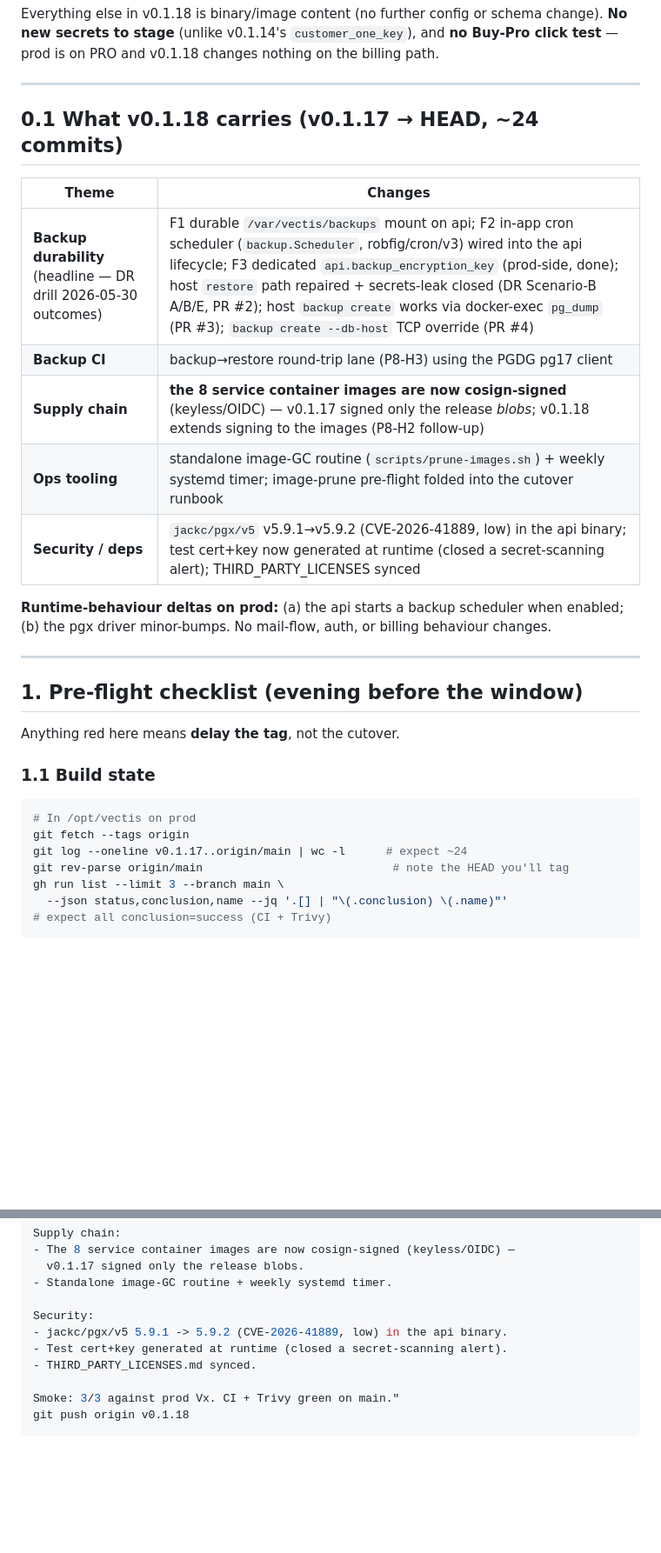
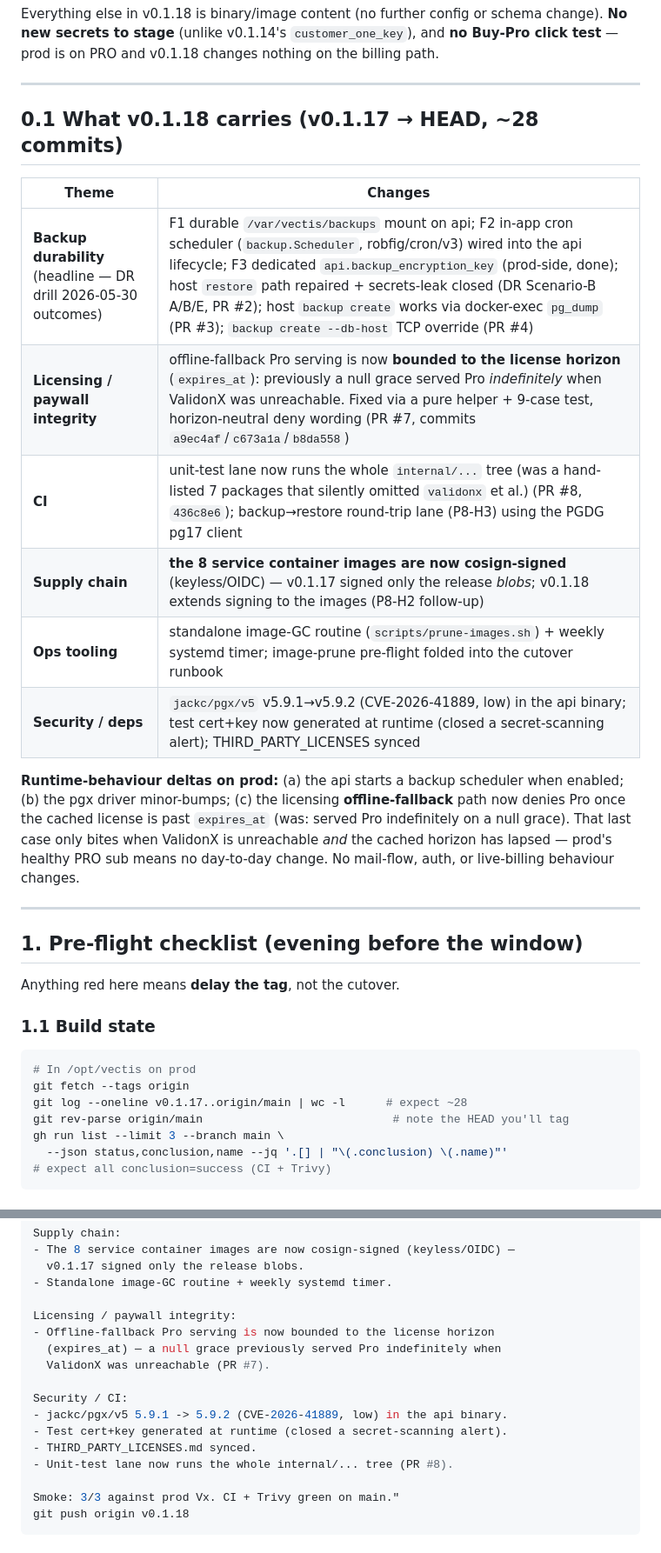
Before and after one commit to Veltara-Works/vectis, a Markdown page: docs/notes/v0.1.18-cutover-runbook.md, 2 parts joined by grey strips. Shown at 87% size. GitHub-like rendering; blank space fills up the shorter version.

Commit message:
docs(runbook): refresh v0.1.18 changeset — add PR #7 licensing fix + PR #8 CI recursion
The runbook was drafted at f973cfa; since then PR #7 (offline Pro serving
bounded to expires_at) and PR #8 (unit lane runs whole internal/ tree)
merged to main. Update §0.1 table + runtime-delta note + the §1.1 expected
commit count (~24 -> ~28) + the tag annotation so v0.1.18 ships an accurate
changelog.

````diff
--- a/docs/notes/v0.1.18-cutover-runbook.md
+++ b/docs/notes/v0.1.18-cutover-runbook.md
@@ -45,19 +45,25 @@ v0.1.18 changes nothing on the billing path.
 
 ---
 
-## 0.1 What v0.1.18 carries (v0.1.17 → HEAD, ~24 commits)
+## 0.1 What v0.1.18 carries (v0.1.17 → HEAD, ~28 commits)
 
 | Theme | Changes |
 |---|---|
 | **Backup durability** (headline — DR drill 2026-05-30 outcomes) | F1 durable `/var/vectis/backups` mount on api; F2 in-app cron scheduler (`backup.Scheduler`, robfig/cron/v3) wired into the api lifecycle; F3 dedicated `api.backup_encryption_key` (prod-side, done); host `restore` path repaired + secrets-leak closed (DR Scenario-B A/B/E, PR #2); host `backup create` works via docker-exec `pg_dump` (PR #3); `backup create --db-host` TCP override (PR #4) |
-| **Backup CI** | backup→restore round-trip lane (P8-H3) using the PGDG pg17 client |
+| **Licensing / paywall integrity** | offline-fallback Pro serving is now **bounded to the license horizon** (`expires_at`): previously a null grace served Pro *indefinitely* when ValidonX was unreachable. Fixed via a pure helper + 9-case test, horizon-neutral deny wording (PR #7, commits `a9ec4af`/`c673a1a`/`b8da558`) |
+| **CI** | unit-test lane now runs the whole `internal/...` tree (was a hand-listed 7 packages that silently omitted `validonx` et al.) (PR #8, `436c8e6`); backup→restore round-trip lane (P8-H3) using the PGDG pg17 client |
 | **Supply chain** | **the 8 service container images are now cosign-signed** (keyless/OIDC) — v0.1.17 signed only the release *blobs*; v0.1.18 extends signing to the images (P8-H2 follow-up) |
 | **Ops tooling** | standalone image-GC routine (`scripts/prune-images.sh`) + weekly systemd timer; image-prune pre-flight folded into the cutover runbook |
 | **Security / deps** | `jackc/pgx/v5` v5.9.1→v5.9.2 (CVE-2026-41889, low) in the api binary; test cert+key now generated at runtime (closed a secret-scanning alert); THIRD_PARTY_LICENSES synced |
 
 **Runtime-behaviour deltas on prod:** (a) the api starts a backup
-scheduler when enabled; (b) the pgx driver minor-bumps. No mail-flow,
-auth, or billing behaviour changes.
+scheduler when enabled; (b) the pgx driver minor-bumps; (c) the
+licensing **offline-fallback** path now denies Pro once the cached
+license is past `expires_at` (was: served Pro indefinitely on a null
+grace). That last case only bites when ValidonX is unreachable *and*
+the cached horizon has lapsed — prod's healthy PRO sub means no
+day-to-day change.
+No mail-flow, auth, or live-billing behaviour changes.
 
 ---
 
@@ -70,7 +76,7 @@ Anything red here means **delay the tag**, not the cutover.
 ```bash
 # In /opt/vectis on prod
 git fetch --tags origin
-git log --oneline v0.1.17..origin/main | wc -l      # expect ~24
+git log --oneline v0.1.17..origin/main | wc -l      # expect ~28
 git rev-parse origin/main                            # note the HEAD you'll tag
 gh run list --limit 3 --branch main \
   --json status,conclusion,name --jq '.[] | "\(.conclusion) \(.name)"'
@@ -182,10 +188,16 @@ Supply chain:
   v0.1.17 signed only the release blobs.
 - Standalone image-GC routine + weekly systemd timer.
 
-Security:
+Licensing / paywall integrity:
+- Offline-fallback Pro serving is now bounded to the license horizon
+  (expires_at) — a null grace previously served Pro indefinitely when
+  ValidonX was unreachable (PR #7).
+
+Security / CI:
 - jackc/pgx/v5 5.9.1 -> 5.9.2 (CVE-2026-41889, low) in the api binary.
 - Test cert+key generated at runtime (closed a secret-scanning alert).
 - THIRD_PARTY_LICENSES.md synced.
+- Unit-test lane now runs the whole internal/... tree (PR #8).
 
 Smoke: 3/3 against prod Vx. CI + Trivy green on main."
 git push origin v0.1.18
````
